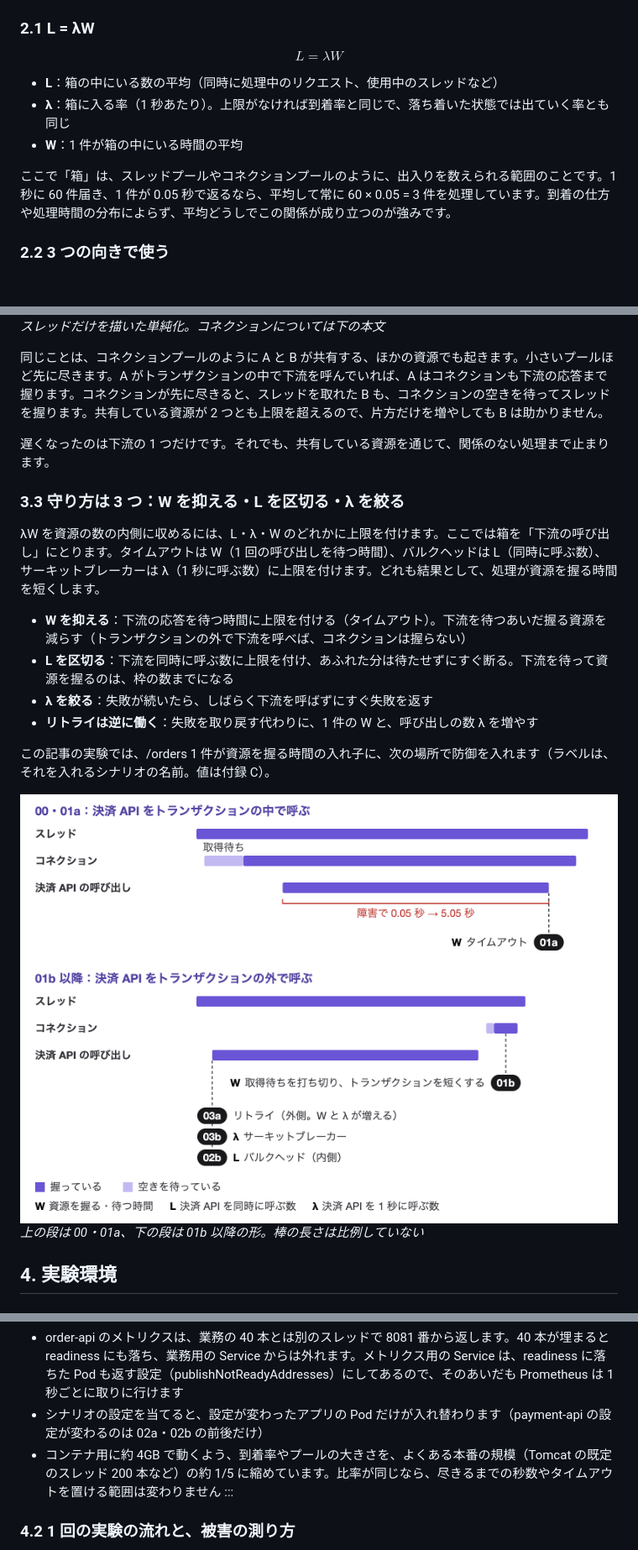
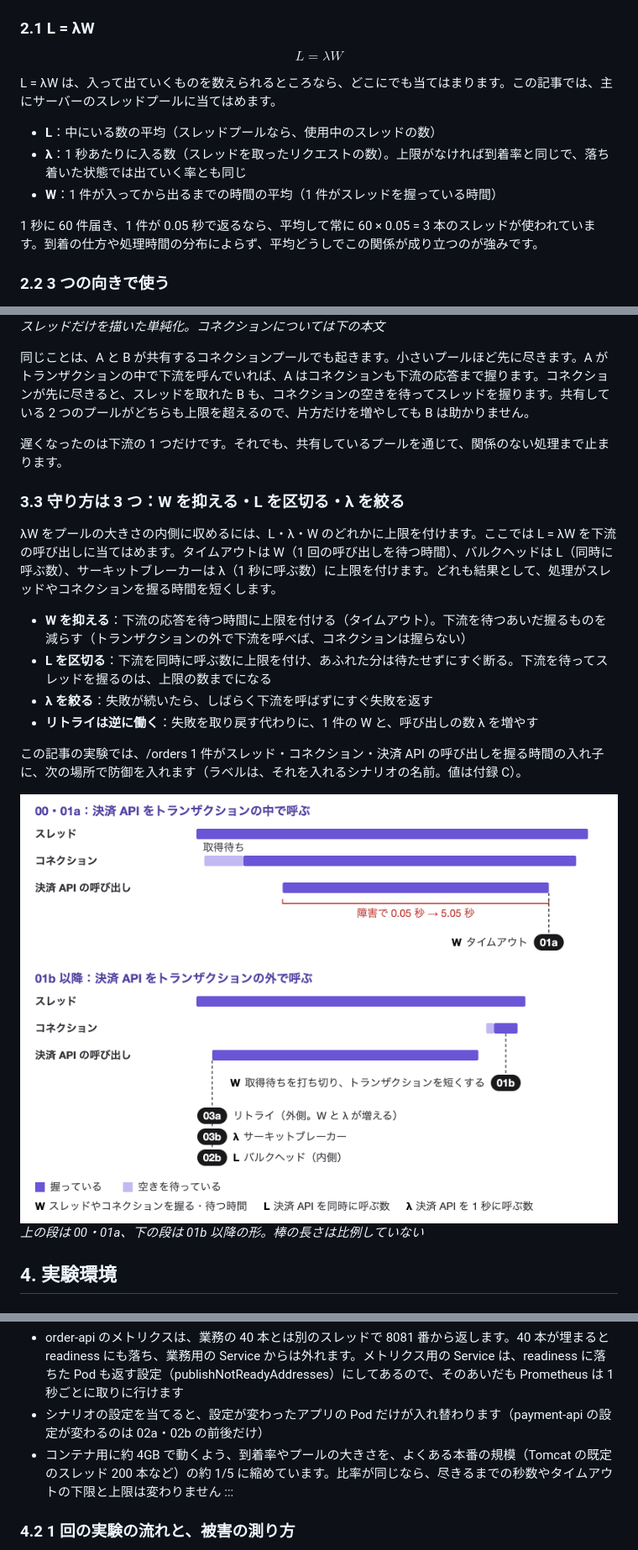
Before and after one commit to rea9r/littles-law-resilience-lab, a Markdown page: docs/article.md, 3 parts joined by grey strips. Shown at 84% size. Rendered like a GitHub page; pictures changed too: docs/images/defenses.ja.png; blank space fills up the shorter version.

```diff
--- a/docs/article.md
+++ b/docs/article.md
@@ -70,11 +70,13 @@ $$
 L = \lambda W
 $$
 
-- **L**：箱の中にいる数の平均（同時に処理中のリクエスト、使用中のスレッドなど）
-- **λ**：箱に入る率（1 秒あたり）。上限がなければ到着率と同じで、落ち着いた状態では出ていく率とも同じ
-- **W**：1 件が箱の中にいる時間の平均
+L = λW は、入って出ていくものを数えられるところなら、どこにでも当てはまります。この記事では、主にサーバーのスレッドプールに当てはめます。
 
-ここで「箱」は、スレッドプールやコネクションプールのように、出入りを数えられる範囲のことです。1 秒に 60 件届き、1 件が 0.05 秒で返るなら、平均して常に 60 × 0.05 = 3 件を処理しています。到着の仕方や処理時間の分布によらず、平均どうしでこの関係が成り立つのが強みです。
+- **L**：中にいる数の平均（スレッドプールなら、使用中のスレッドの数）
+- **λ**：1 秒あたりに入る数（スレッドを取ったリクエストの数）。上限がなければ到着率と同じで、落ち着いた状態では出ていく率とも同じ
+- **W**：1 件が入ってから出るまでの時間の平均（1 件がスレッドを握っている時間）
+
+1 秒に 60 件届き、1 件が 0.05 秒で返るなら、平均して常に 60 × 0.05 = 3 本のスレッドが使われています。到着の仕方や処理時間の分布によらず、平均どうしでこの関係が成り立つのが強みです。
 
 ### 2.2 3 つの向きで使う
 
@@ -132,20 +134,20 @@ L は Tomcat の使用中のスレッド（`tomcat_threads_busy_threads`）で
 ![障害の広がり方](https://raw.githubusercontent.com/rea9r/littles-law-resilience-lab/main/docs/images/failure-spread.ja.png)
 *スレッドだけを描いた単純化。コネクションについては下の本文*
 
-同じことは、コネクションプールのように A と B が共有する、ほかの資源でも起きます。小さいプールほど先に尽きます。A がトランザクションの中で下流を呼んでいれば、A はコネクションも下流の応答まで握ります。コネクションが先に尽きると、スレッドを取れた B も、コネクションの空きを待ってスレッドを握ります。共有している資源が 2 つとも上限を超えるので、片方だけを増やしても B は助かりません。
+同じことは、A と B が共有するコネクションプールでも起きます。小さいプールほど先に尽きます。A がトランザクションの中で下流を呼んでいれば、A はコネクションも下流の応答まで握ります。コネクションが先に尽きると、スレッドを取れた B も、コネクションの空きを待ってスレッドを握ります。共有している 2 つのプールがどちらも上限を超えるので、片方だけを増やしても B は助かりません。
 
-遅くなったのは下流の 1 つだけです。それでも、共有している資源を通じて、関係のない処理まで止まります。
+遅くなったのは下流の 1 つだけです。それでも、共有しているプールを通じて、関係のない処理まで止まります。
 
 ### 3.3 守り方は 3 つ：W を抑える・L を区切る・λ を絞る
 
-λW を資源の数の内側に収めるには、L・λ・W のどれかに上限を付けます。ここでは箱を「下流の呼び出し」にとります。タイムアウトは W（1 回の呼び出しを待つ時間）、バルクヘッドは L（同時に呼ぶ数）、サーキットブレーカーは λ（1 秒に呼ぶ数）に上限を付けます。どれも結果として、処理が資源を握る時間を短くします。
+λW をプールの大きさの内側に収めるには、L・λ・W のどれかに上限を付けます。ここでは L = λW を下流の呼び出しに当てはめます。タイムアウトは W（1 回の呼び出しを待つ時間）、バルクヘッドは L（同時に呼ぶ数）、サーキットブレーカーは λ（1 秒に呼ぶ数）に上限を付けます。どれも結果として、処理がスレッドやコネクションを握る時間を短くします。
 
-- **W を抑える**：下流の応答を待つ時間に上限を付ける（タイムアウト）。下流を待つあいだ握る資源を減らす（トランザクションの外で下流を呼べば、コネクションは握らない）
-- **L を区切る**：下流を同時に呼ぶ数に上限を付け、あふれた分は待たせずにすぐ断る。下流を待って資源を握るのは、枠の数までになる
+- **W を抑える**：下流の応答を待つ時間に上限を付ける（タイムアウト）。下流を待つあいだ握るものを減らす（トランザクションの外で下流を呼べば、コネクションは握らない）
+- **L を区切る**：下流を同時に呼ぶ数に上限を付け、あふれた分は待たせずにすぐ断る。下流を待ってスレッドを握るのは、上限の数までになる
 - **λ を絞る**：失敗が続いたら、しばらく下流を呼ばずにすぐ失敗を返す
 - **リトライは逆に働く**：失敗を取り戻す代わりに、1 件の W と、呼び出しの数 λ を増やす
 
-この記事の実験では、/orders 1 件が資源を握る時間の入れ子に、次の場所で防御を入れます（ラベルは、それを入れるシナリオの名前。値は付録 C）。
+この記事の実験では、/orders 1 件がスレッド・コネクション・決済 API の呼び出しを握る時間の入れ子に、次の場所で防御を入れます（ラベルは、それを入れるシナリオの名前。値は付録 C）。
 
 ![防御が効く場所](https://raw.githubusercontent.com/rea9r/littles-law-resilience-lab/main/docs/images/defenses.ja.png)
 *上の段は 00・01a、下の段は 01b 以降の形。棒の長さは比例していない*
@@ -169,7 +171,7 @@ VU の数を固定する負荷試験（クローズドモデル）では、こ
 :::details 計測のしかけと、規模の縮め方
 - order-api のメトリクスは、業務の 40 本とは別のスレッドで 8081 番から返します。40 本が埋まると readiness にも落ち、業務用の Service からは外れます。メトリクス用の Service は、readiness に落ちた Pod も返す設定（publishNotReadyAddresses）にしてあるので、そのあいだも Prometheus は 1 秒ごとに取りに行けます
 - シナリオの設定を当てると、設定が変わったアプリの Pod だけが入れ替わります（payment-api の設定が変わるのは 02a・02b の前後だけ）
-- コンテナ用に約 4GB で動くよう、到着率やプールの大きさを、よくある本番の規模（Tomcat の既定のスレッド 200 本など）の約 1/5 に縮めています。比率が同じなら、尽きるまでの秒数やタイムアウトを置ける範囲は変わりません
+- コンテナ用に約 4GB で動くよう、到着率やプールの大きさを、よくある本番の規模（Tomcat の既定のスレッド 200 本など）の約 1/5 に縮めています。比率が同じなら、尽きるまでの秒数やタイムアウトの下限と上限は変わりません
 :::
 
 ### 4.2 1 回の実験の流れと、被害の測り方
```
Also changed, not shown: other parts of docs/article.md (+69 -69 lines), docs/images/defenses.en.png, docs/images/timeout-window.en.png, docs/images/timeout-window.ja.png, 2 other files.
